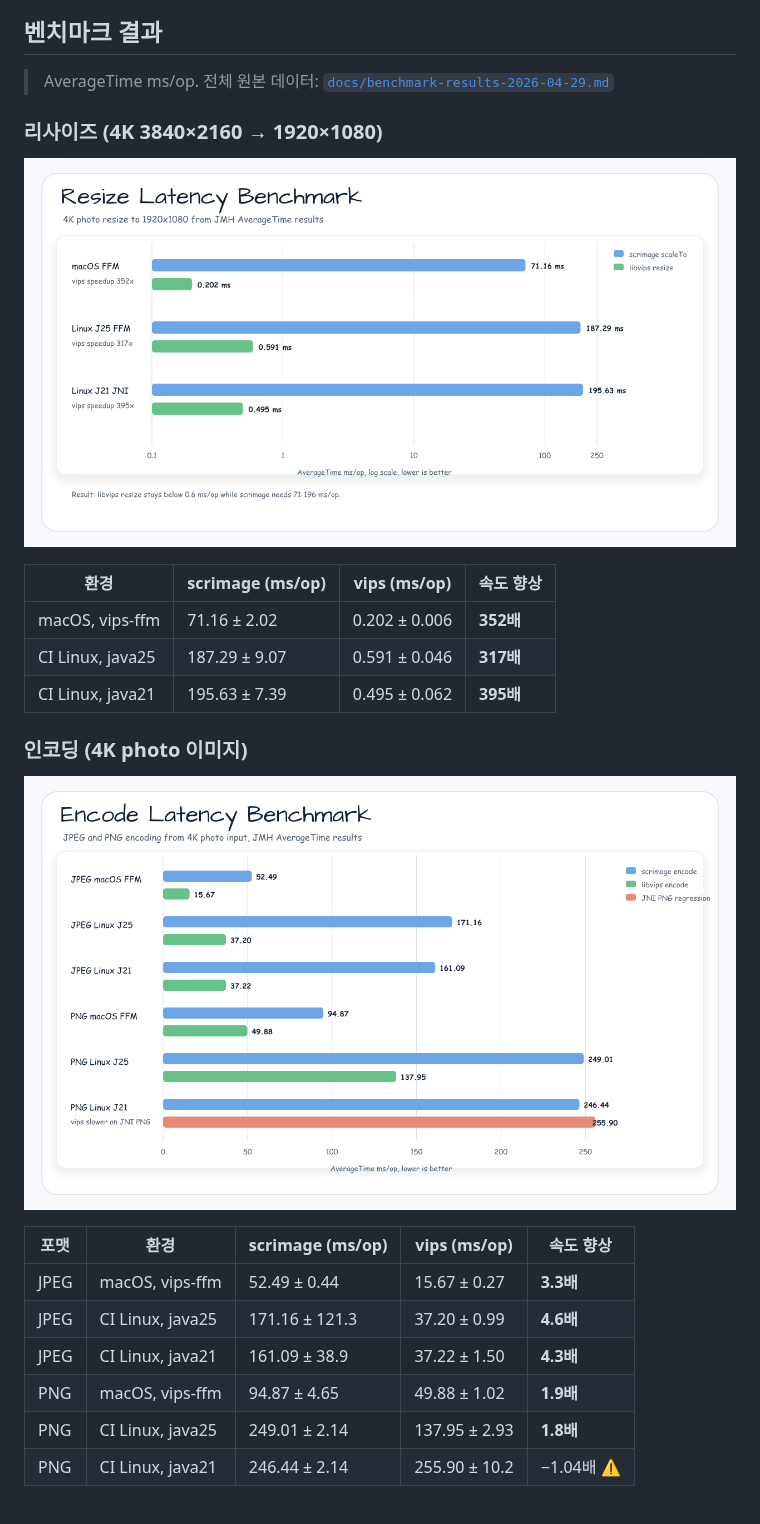
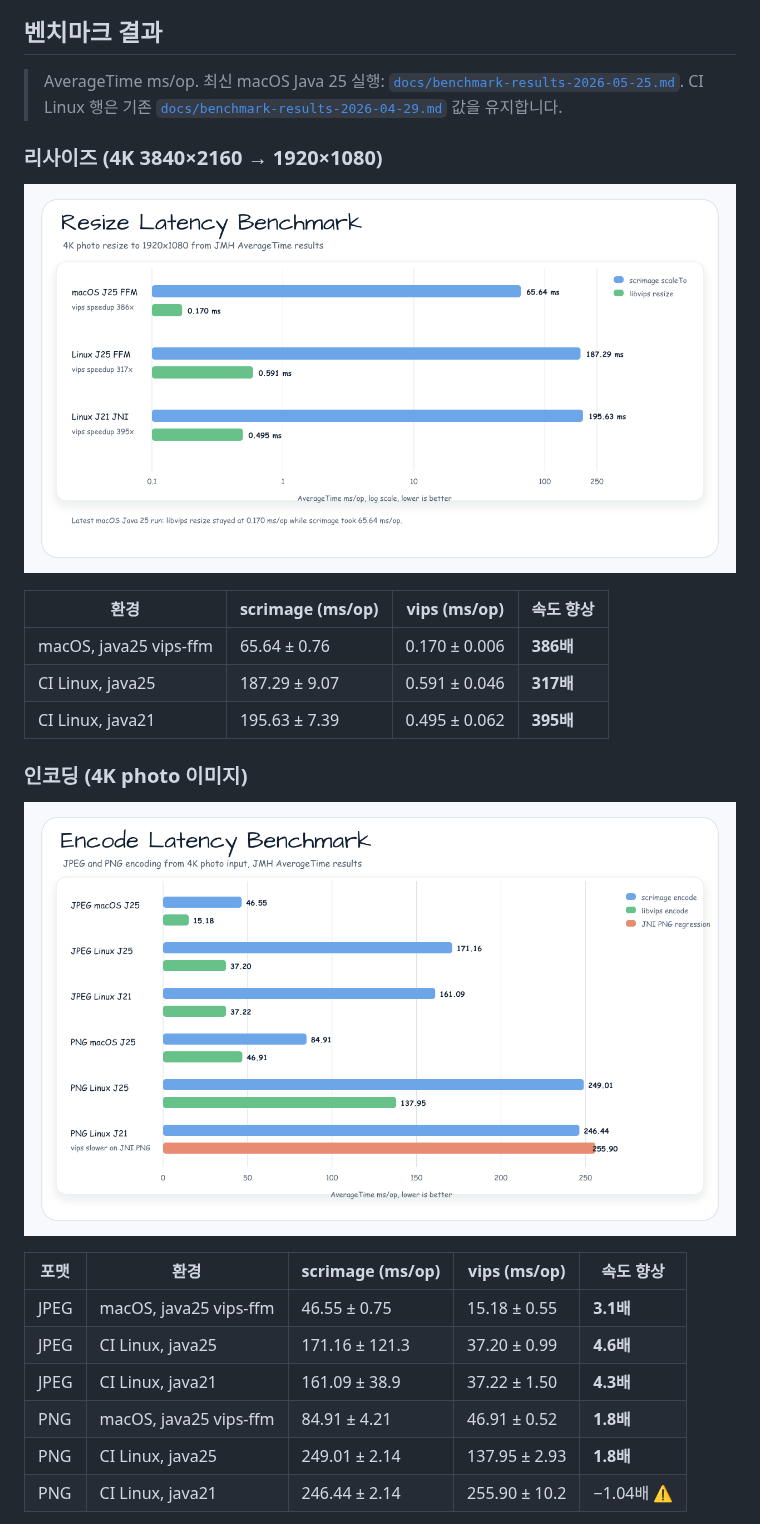
Before and after one commit to bluetape4k/bluetape4k-image, a Markdown page: images-benchmark/README.ko.md, the part around one of its changes. GitHub-like rendering; pictures changed too: docs/images/readme-charts/images-benchmark-encode-latency-chart-01.png, docs/images/readme-charts/images-benchmark-resize-latency-chart-01.png.

```diff
--- a/images-benchmark/README.ko.md
+++ b/images-benchmark/README.ko.md
@@ -10,7 +10,7 @@
 
 ## 벤치마크 결과
 
-> AverageTime ms/op. 전체 원본 데이터: [`docs/benchmark-results-2026-04-29.md`](docs/benchmark-results-2026-04-29.md)
+> AverageTime ms/op. 최신 macOS Java 25 실행: [`docs/benchmark-results-2026-05-25.md`](docs/benchmark-results-2026-05-25.md). CI Linux 행은 기존 [`docs/benchmark-results-2026-04-29.md`](docs/benchmark-results-2026-04-29.md) 값을 유지합니다.
 
 ### 리사이즈 (4K 3840×2160 → 1920×1080)
 
@@ -18,7 +18,7 @@
 
 | 환경 | scrimage (ms/op) | vips (ms/op) | 속도 향상 |
 |------|-----------------|--------------|----------|
-| macOS, vips-ffm  | 71.16 ± 2.02  | 0.202 ± 0.006 | **352배** |
+| macOS, java25 vips-ffm | 65.64 ± 0.76 | 0.170 ± 0.006 | **386배** |
 | CI Linux, java25 | 187.29 ± 9.07 | 0.591 ± 0.046 | **317배** |
 | CI Linux, java21 | 195.63 ± 7.39 | 0.495 ± 0.062 | **395배** |
 
@@ -28,10 +28,10 @@
 
 | 포맷 | 환경 | scrimage (ms/op) | vips (ms/op) | 속도 향상 |
 |------|------|-----------------|--------------|----------|
-| JPEG | macOS, vips-ffm  | 52.49 ± 0.44   | 15.67 ± 0.27  | **3.3배** |
+| JPEG | macOS, java25 vips-ffm | 46.55 ± 0.75 | 15.18 ± 0.55 | **3.1배** |
 | JPEG | CI Linux, java25 | 171.16 ± 121.3 | 37.20 ± 0.99  | **4.6배** |
 | JPEG | CI Linux, java21 | 161.09 ± 38.9  | 37.22 ± 1.50  | **4.3배** |
-| PNG  | macOS, vips-ffm  | 94.87 ± 4.65   | 49.88 ± 1.02  | **1.9배** |
+| PNG  | macOS, java25 vips-ffm | 84.91 ± 4.21 | 46.91 ± 0.52 | **1.8배** |
 | PNG  | CI Linux, java25 | 249.01 ± 2.14  | 137.95 ± 2.93 | **1.8배** |
 | PNG  | CI Linux, java21 | 246.44 ± 2.14  | 255.90 ± 10.2 | −1.04배 ⚠️ |
 
```
Also changed, not shown: other parts of images-benchmark/README.ko.md (+3 -3 lines), docs/lessons/2026-05-25-issue-86-benchmark-refresh.md (added, +28 -0 lines), images-benchmark/README.md (+7 -7 lines), images-benchmark/docs/benchmark-results-2026-05-25.md (added, +67 -0 lines), docs/images/readme-charts/images-benchmark-filter-latency-chart-01.png, 4 other files.
